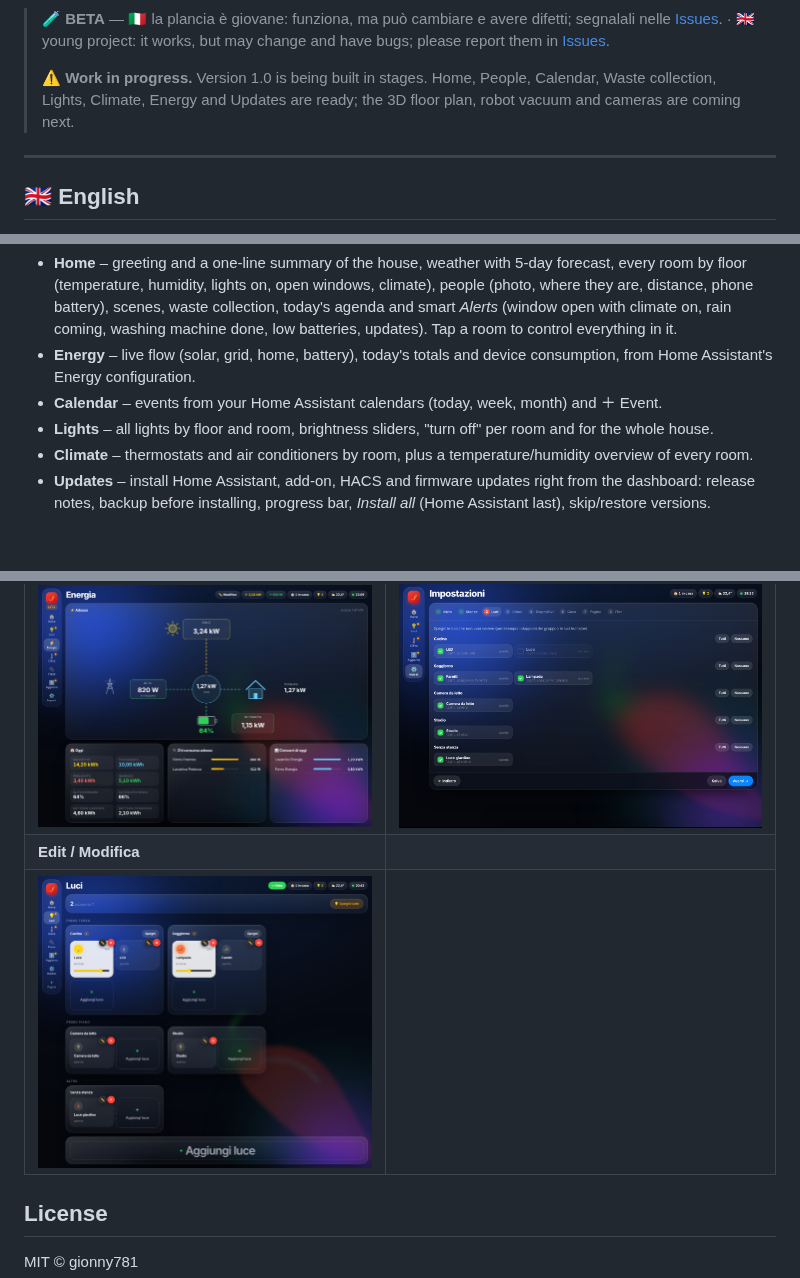
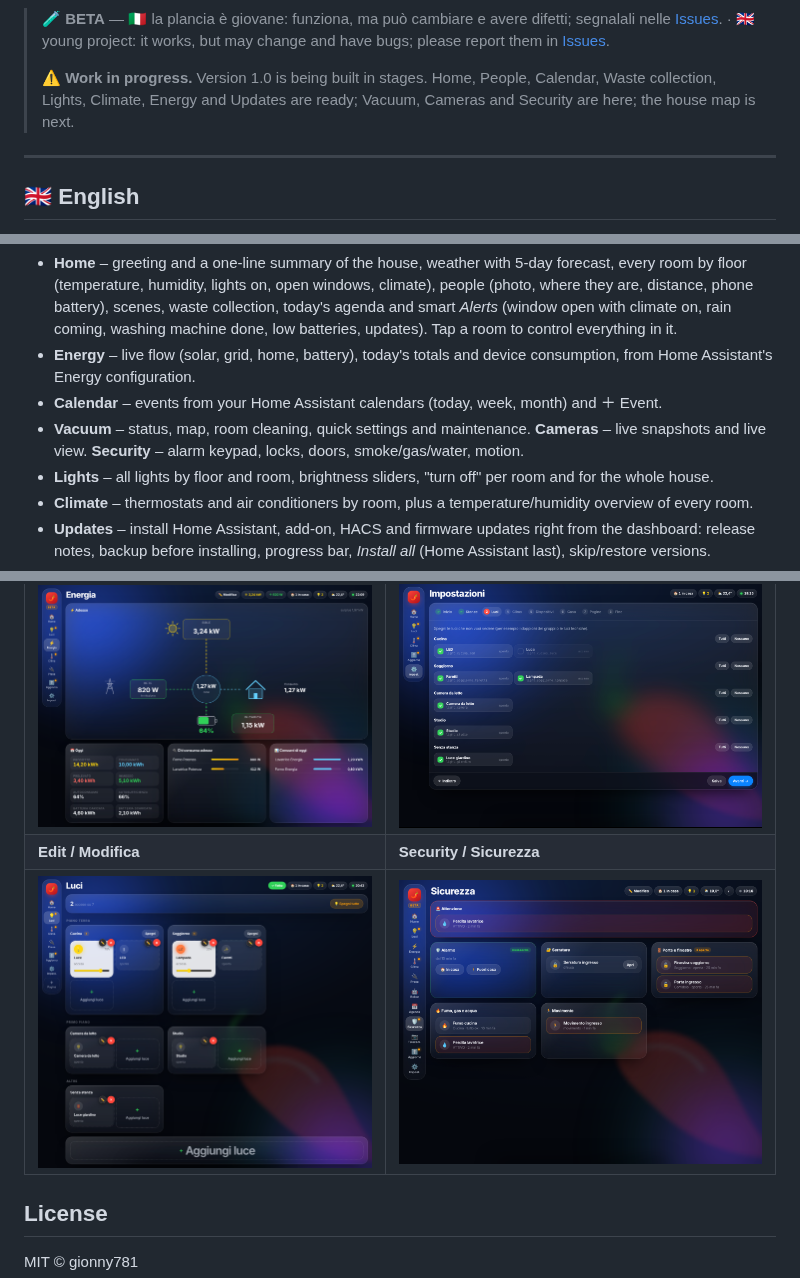
Before and after one commit to gionny781/nduja-dashboard, a Markdown page: README.md, 3 parts joined by grey strips. Rendered like a GitHub page; pictures changed too: docs/security.png (added); blank space fills up the shorter version.

Commit message:
0.6.0-beta: robot aspirapolvere, telecamere, sicurezza
Co-Authored-By: Claude Opus 5.5 <noreply@anthropic.com>
Claude-Session: https://claude.ai/code/session_01EaUZ5Zvy2k59B92nQm4H5b

```diff
--- a/README.md
+++ b/README.md
@@ -15,7 +15,7 @@
 
 > 🧪 **BETA** — 🇮🇹 la plancia è giovane: funziona, ma può cambiare e avere difetti; segnalali nelle [Issues](https://github.com/gionny781/nduja-dashboard/issues). · 🇬🇧 young project: it works, but may change and have bugs; please report them in [Issues](https://github.com/gionny781/nduja-dashboard/issues).
 >
-> ⚠️ **Work in progress.** Version 1.0 is being built in stages. Home, People, Calendar, Waste collection, Lights, Climate, Energy and Updates are ready; the 3D floor plan, robot vacuum and cameras are coming next.
+> ⚠️ **Work in progress.** Version 1.0 is being built in stages. Home, People, Calendar, Waste collection, Lights, Climate, Energy and Updates are ready; Vacuum, Cameras and Security are here; the house map is next.
 
 ---
 
@@ -28,6 +28,7 @@ it builds itself from your **areas, floors and devices**.
 - **Home** – greeting and a one-line summary of the house, weather with 5-day forecast, every room by floor (temperature, humidity, lights on, open windows, climate), people (photo, where they are, distance, phone battery), scenes, waste collection, today's agenda and smart *Alerts* (window open with climate on, rain coming, washing machine done, low batteries, updates). Tap a room to control everything in it.
 - **Energy** – live flow (solar, grid, home, battery), today's totals and device consumption, from Home Assistant's Energy configuration.
 - **Calendar** – events from your Home Assistant calendars (today, week, month) and ＋ Event.
+- **Vacuum** – status, map, room cleaning, quick settings and maintenance. **Cameras** – live snapshots and live view. **Security** – alarm keypad, locks, doors, smoke/gas/water, motion.
 - **Lights** – all lights by floor and room, brightness sliders, "turn off" per room and for the whole house.
 - **Climate** – thermostats and air conditioners by room, plus a temperature/humidity overview of every room.
 - **Updates** – install Home Assistant, add-on, HACS and firmware updates right from the dashboard: release notes, backup before installing, progress bar, *Install all* (Home Assistant last), skip/restore versions.
@@ -94,8 +96,8 @@ si costruisce da sola dalle tue **aree, piani e dispositivi**.
 | ![Room](docs/room.png) | ![Updates](docs/updates.png) |
 | **Energy / Energia** | **Wizard** |
 | ![Energy](docs/energy.png) | ![Wizard](docs/wizard.png) |
-| **Edit / Modifica** | |
-| ![Edit](docs/edit.png) | |
+| **Edit / Modifica** | **Security / Sicurezza** |
+| ![Edit](docs/edit.png) | ![Security](docs/security.png) |
 
 ## License
 MIT © gionny781
```
Also changed, not shown: other parts of README.md (+1 -0 lines), CHANGELOG.md (+8 -0 lines), ROADMAP.md (+5 -1 lines), 13 other files.
